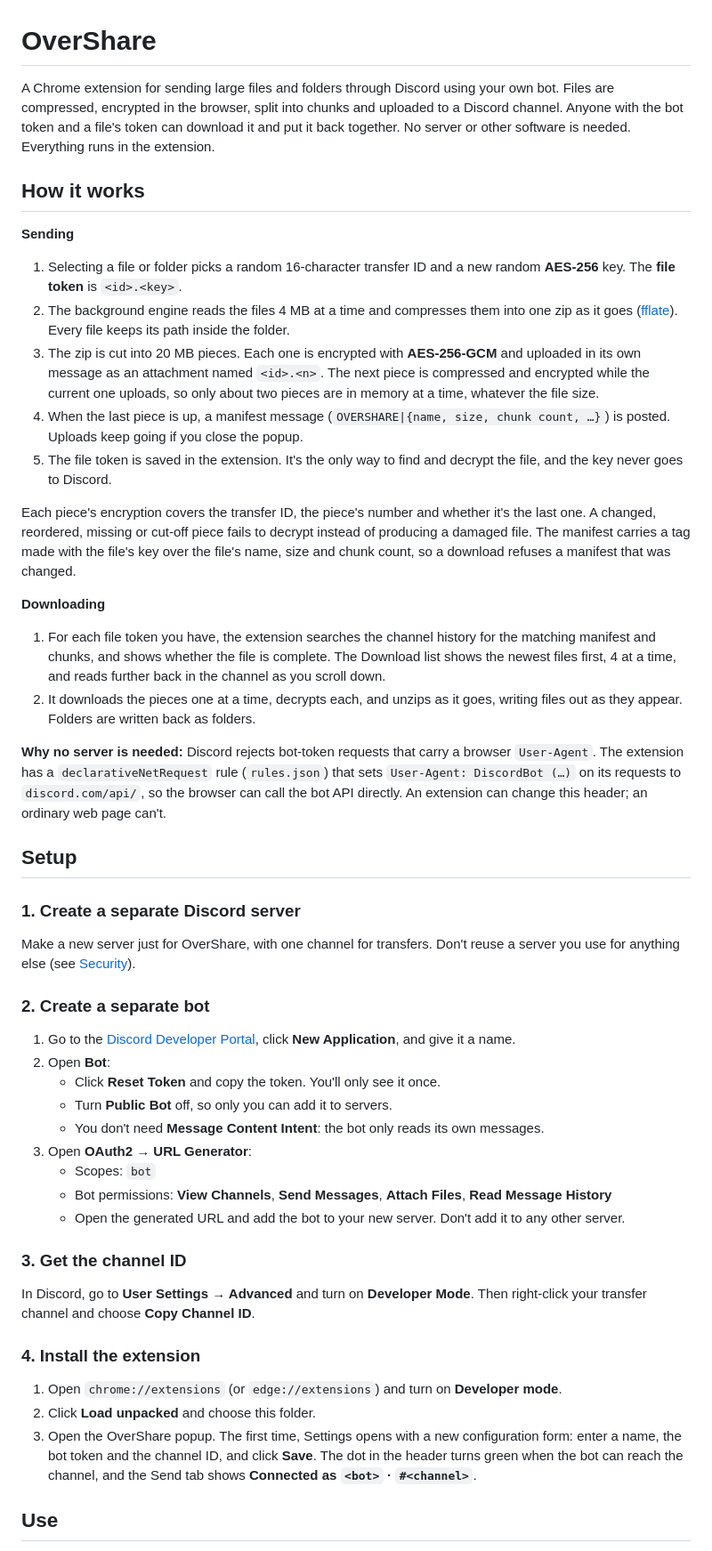
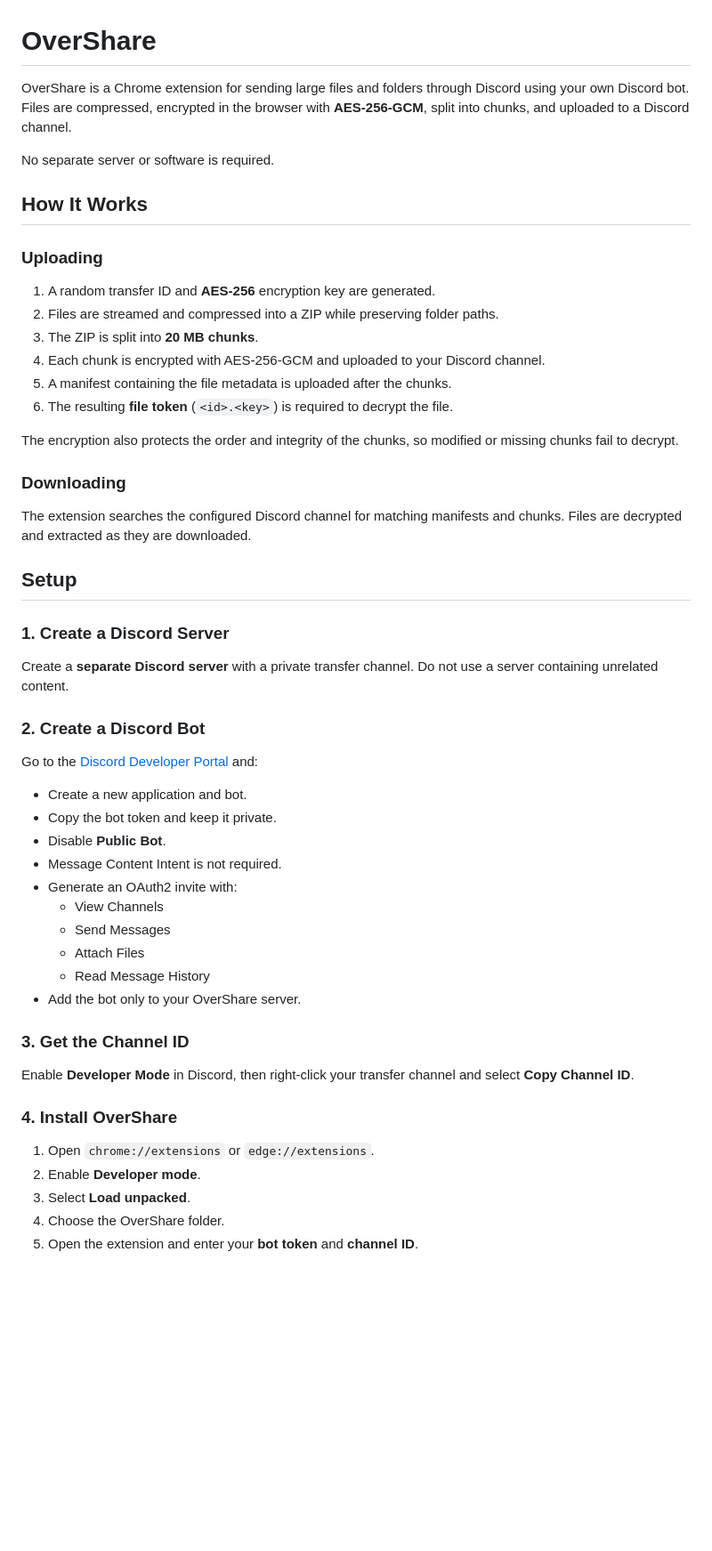
Before and after one commit to Stachu1/OverShare, a Markdown page: README.md, the part around one of its changes. Shown at 89% size. GitHub-like rendering; blank space fills up the shorter version.

```diff
--- a/README.md
+++ b/README.md
@@ -1,53 +1,56 @@
 # OverShare
 
-A Chrome extension for sending large files and folders through Discord using your own bot. Files are compressed, encrypted in the browser, split into chunks and uploaded to a Discord channel. Anyone with the bot token and a file's token can download it and put it back together. No server or other software is needed. Everything runs in the extension.
+OverShare is a Chrome extension for sending large files and folders through Discord using your own Discord bot. Files are compressed, encrypted in the browser with **AES-256-GCM**, split into chunks, and uploaded to a Discord channel.
 
-## How it works
+No separate server or software is required.
 
-**Sending**
+## How It Works
 
-1. Selecting a file or folder picks a random 16-character transfer ID and a new random **AES-256** key. The **file token** is `<id>.<key>`.
-2. The background engine reads the files 4 MB at a time and compresses them into one zip as it goes ([fflate](https://github.com/101arrowz/fflate)). Every file keeps its path inside the folder.
-3. The zip is cut into 20 MB pieces. Each one is encrypted with **AES-256-GCM** and uploaded in its own message as an attachment named `<id>.<n>`. The next piece is compressed and encrypted while the current one uploads, so only about two pieces are in memory at a time, whatever the file size.
-4. When the last piece is up, a manifest message (`OVERSHARE|{name, size, chunk count, …}`) is posted. Uploads keep going if you close the popup.
-5. The file token is saved in the extension. It's the only way to find and decrypt the file, and the key never goes to Discord.
+### Uploading
 
-Each piece's encryption covers the transfer ID, the piece's number and whether it's the last one. A changed, reordered, missing or cut-off piece fails to decrypt instead of producing a damaged file. The manifest carries a tag made with the file's key over the file's name, size and chunk count, so a download refuses a manifest that was changed.
+1. A random transfer ID and **AES-256** encryption key are generated.
+2. Files are streamed and compressed into a ZIP while preserving folder paths.
+3. The ZIP is split into **20 MB chunks**.
+4. Each chunk is encrypted with AES-256-GCM and uploaded to your Discord channel.
+5. A manifest containing the file metadata is uploaded after the chunks.
+6. The resulting **file token** (`<id>.<key>`) is required to decrypt the file.
 
-**Downloading**
+The encryption also protects the order and integrity of the chunks, so modified or missing chunks fail to decrypt.
 
-1. For each file token you have, the extension searches the channel history for the matching manifest and chunks, and shows whether the file is complete. The Download list shows the newest files first, 4 at a time, and reads further back in the channel as you scroll down.
-2. It downloads the pieces one at a time, decrypts each, and unzips as it goes, writing files out as they appear. Folders are written back as folders.
+### Downloading
 
-**Why no server is needed:** Discord rejects bot-token requests that carry a browser `User-Agent`. The extension has a `declarativeNetRequest` rule (`rules.json`) that sets `User-Agent: DiscordBot (…)` on its requests to `discord.com/api/`, so the browser can call the bot API directly. An extension can change this header; an ordinary web page can't.
+The extension searches the configured Discord channel for matching manifests and chunks. Files are decrypted and extracted as they are downloaded.
 
 ## Setup
 
-### 1. Create a separate Discord server
+### 1. Create a Discord Server
 
-Make a new server just for OverShare, with one channel for transfers. Don't reuse a server you use for anything else (see [Security](#security-and-sharing)).
+Create a **separate Discord server** with a private transfer channel. Do not use a server containing unrelated content.
 
-### 2. Create a separate bot
+### 2. Create a Discord Bot
 
-1. Go to the [Discord Developer Portal](https://discord.com/developers/applications), click **New Application**, and give it a name.
-2. Open **Bot**:
-   - Click **Reset Token** and copy the token. You'll only see it once.
-   - Turn **Public Bot** off, so only you can add it to servers.
-   - You don't need **Message Content Intent**: the bot only reads its own messages.
-3. Open **OAuth2 → URL Generator**:
-   - Scopes: `bot`
-   - Bot permissions: **View Channels**, **Send Messages**, **Attach Files**, **Read Message History**
-   - Open the generated URL and add the bot to your new server. Don't add it to any other server.
+Go to the [Discord Developer Portal](https://discord.com/developers/applications) and:
 
-### 3. Get the channel ID
+- Create a new application and bot.
+- Copy the bot token and keep it private.
+- Disable **Public Bot**.
+- Message Content Intent is not required.
+- Generate an OAuth2 invite with:
+  - View Channels
+  - Send Messages
+  - Attach Files
+  - Read Message History
+- Add the bot only to your OverShare server.
 
-In Discord, go to **User Settings → Advanced** and turn on **Developer Mode**. Then right-click your transfer channel and choose **Copy Channel ID**.
+### 3. Get the Channel ID
 
-### 4. Install the extension
+Enable **Developer Mode** in Discord, then right-click your transfer channel and select **Copy Channel ID**.
 
-1. Open `chrome://extensions` (or `edge://extensions`) and turn on **Developer mode**.
-2. Click **Load unpacked** and choose this folder.
-3. Open the OverShare popup. The first time, Settings opens with a new configuration form: enter a name, the bot token and the channel ID, and click **Save**. The dot in the header turns green when the bot can reach the channel, and the Send tab shows **Connected as `<bot>` · `#<channel>`**.
+### 4. Install OverShare
 
-## Use
+1. Open `chrome://extensions` or `edge://extensions`.
+2. Enable **Developer mode**.
+3. Select **Load unpacked**.
+4. Choose the OverShare folder.
+5. Open the extension and enter your **bot token** and **channel ID**.
 
```
Also changed, not shown: other parts of README.md (+47 -36 lines).
